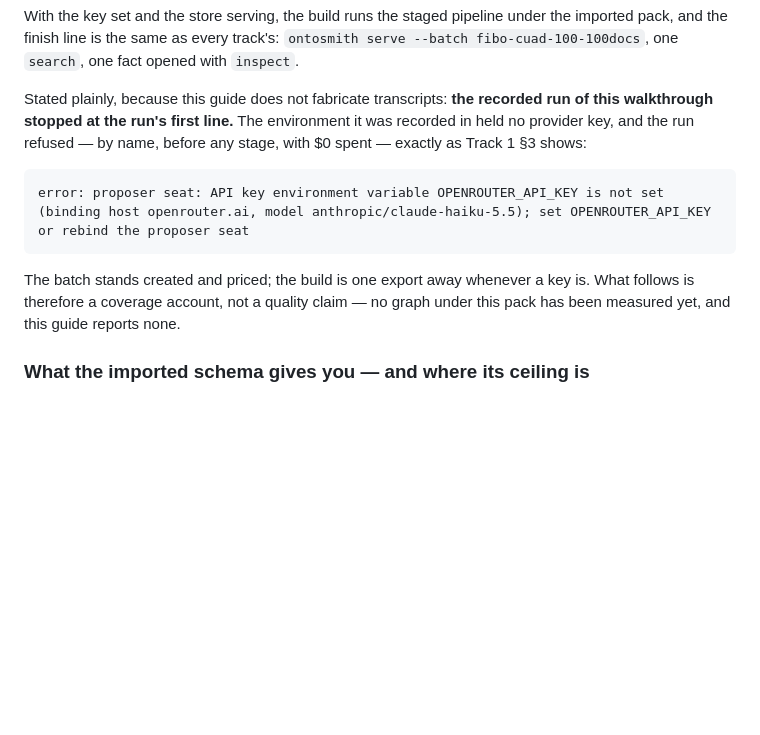
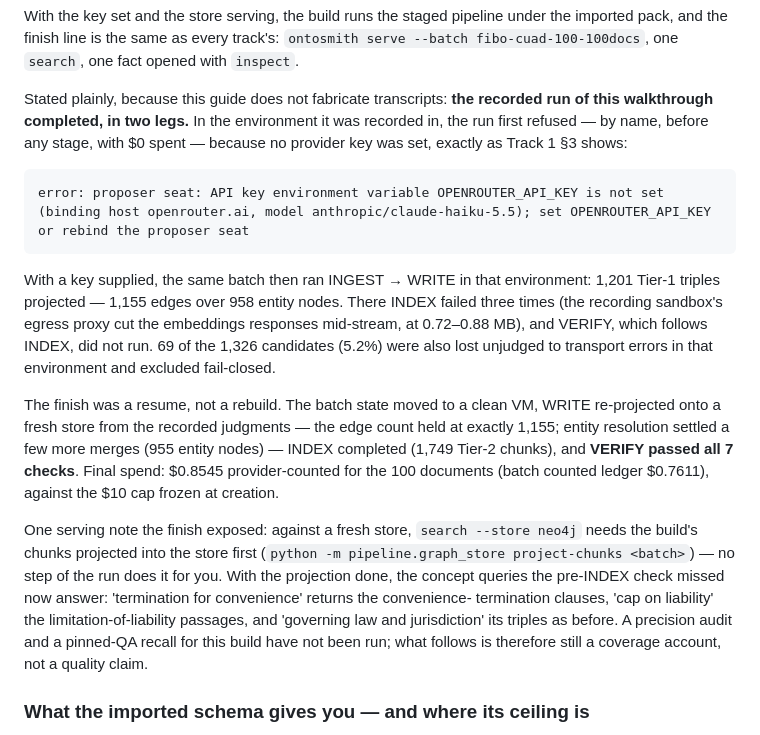
Before and after one commit to Dongbumlee/ontosmith, a Markdown page: docs/hands-on.md, the part around the change. GitHub-like rendering; blank space fills up the shorter version.

Commit message:
Hands-on Track 4 §7: replace the un-run record with the completed build
The recorded run completed in two legs: INGEST-WRITE in
the recording sandbox (INDEX cut three times by its egress
proxy; VERIFY unrun; 69/1326 candidates lost unjudged,
fail-closed), then a resume on a clean VM — WRITE
re-projected (1,155 edges held; 955 entity nodes), INDEX
completed (1,749 chunks), VERIFY 7/7. Final: $0.8545
provider-counted (ledger $0.7611) under the $10 cap.
Also records the fresh-store serving note: search needs
the graph_store project-chunks projection first.

````diff
--- a/docs/hands-on.md
+++ b/docs/hands-on.md
@@ -950,20 +950,53 @@ one `search`, one fact opened with `inspect`.
 
 Stated plainly, because this guide does not
 fabricate transcripts: **the recorded run of this
-walkthrough stopped at the run's first line.** The
-environment it was recorded in held no provider key,
-and the run refused — by name, before any stage,
-with $0 spent — exactly as Track 1 §3 shows:
+walkthrough completed, in two legs.** In the
+environment it was recorded in, the run first
+refused — by name, before any stage, with $0
+spent — because no provider key was set, exactly
+as Track 1 §3 shows:
 
 ```text
 error: proposer seat: API key environment variable OPENROUTER_API_KEY is not set (binding host openrouter.ai, model anthropic/claude-haiku-5.5); set OPENROUTER_API_KEY or rebind the proposer seat
 ```
 
-The batch stands created and priced; the build is
-one export away whenever a key is. What follows is
-therefore a coverage account, not a quality claim —
-no graph under this pack has been measured yet, and
-this guide reports none.
+With a key supplied, the same batch then ran
+INGEST → WRITE in that environment: 1,201 Tier-1
+triples projected — 1,155 edges over 958 entity
+nodes. There INDEX failed three times (the
+recording sandbox's egress proxy cut the
+embeddings responses mid-stream, at 0.72–0.88 MB),
+and VERIFY, which follows INDEX, did not run. 69
+of the 1,326 candidates (5.2%) were also lost
+unjudged to transport errors in that environment
+and excluded fail-closed.
+
+The finish was a resume, not a rebuild. The batch
+state moved to a clean VM, WRITE re-projected
+onto a fresh store from the recorded judgments —
+the edge count held at exactly 1,155; entity
+resolution settled a few more merges (955 entity
+nodes) — INDEX completed (1,749 Tier-2 chunks),
+and **VERIFY passed all 7 checks**. Final spend:
+$0.8545 provider-counted for the 100 documents
+(batch counted ledger $0.7611), against the $10
+cap frozen at creation.
+
+One serving note the finish exposed: against a
+fresh store, `search --store neo4j` needs the
+build's chunks projected into the store first
+(`python -m pipeline.graph_store project-chunks
+<batch>`) — no step of the run does it for you.
+With the projection done, the concept queries the
+pre-INDEX check missed now answer: 'termination
+for convenience' returns the convenience-
+termination clauses, 'cap on liability' the
+limitation-of-liability passages, and 'governing
+law and jurisdiction' its triples as before. A
+precision audit and a pinned-QA recall for this
+build have not been run; what follows is
+therefore still a coverage account, not a quality
+claim.
 
 ### What the imported schema gives you — and where its ceiling is
 
````
